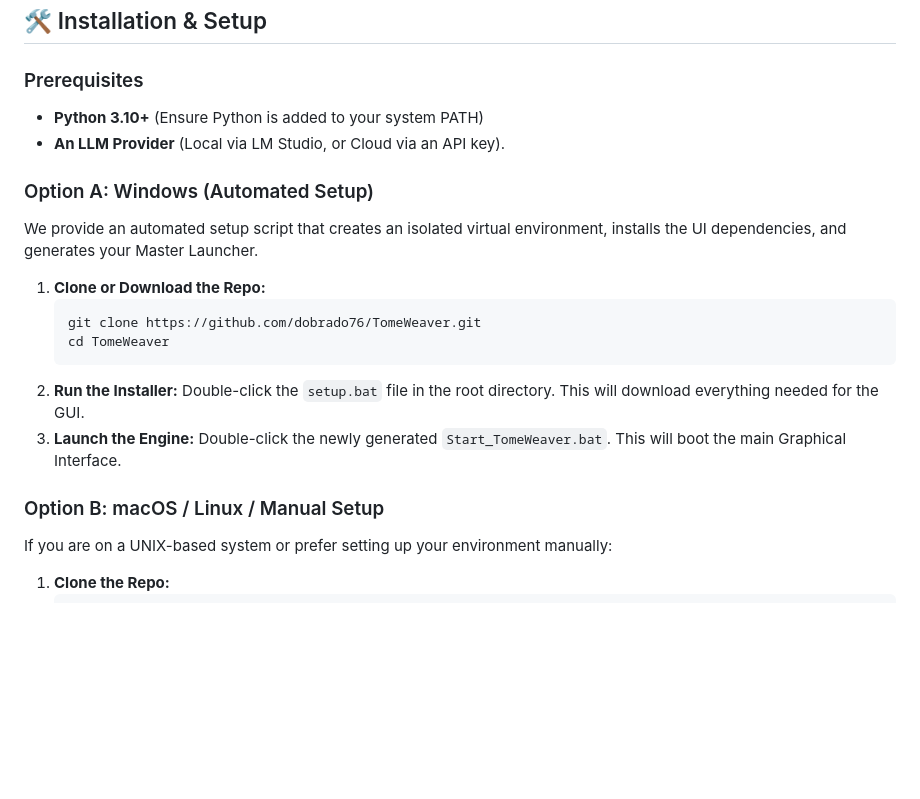
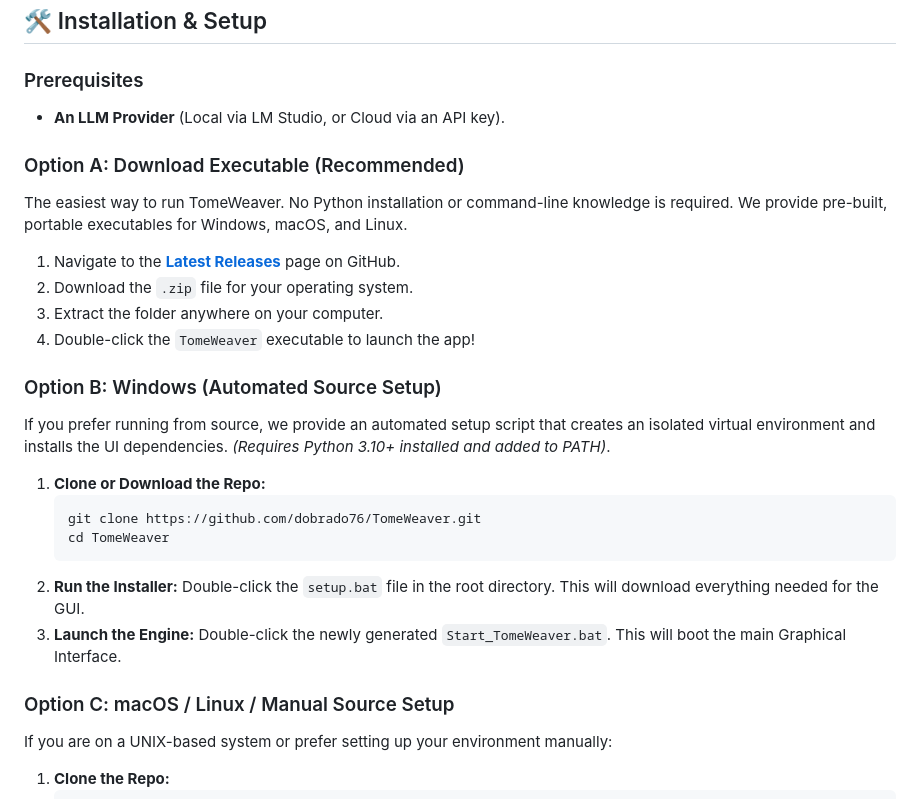
Before and after one commit to MeaningfulnessMediaGroup/TomeWeaver, a Markdown page: README.md, the part around the change. GitHub-like rendering; blank space fills up the shorter version.

````diff
--- a/README.md
+++ b/README.md
@@ -205,11 +205,18 @@ If you do not have a dedicated GPU, TomeWeaver supports cloud providers seamless
 ## 🛠️ Installation & Setup
 
 ### Prerequisites
-*   **Python 3.10+** (Ensure Python is added to your system PATH)
 *   **An LLM Provider** (Local via LM Studio, or Cloud via an API key).
 
-### Option A: Windows (Automated Setup)
-We provide an automated setup script that creates an isolated virtual environment, installs the UI dependencies, and generates your Master Launcher.
+### Option A: Download Executable (Recommended)
+The easiest way to run TomeWeaver. No Python installation or command-line knowledge is required. We provide pre-built, portable executables for Windows, macOS, and Linux.
+
+1.  Navigate to the **[Latest Releases](https://github.com/dobrado76/TomeWeaver/releases/latest)** page on GitHub.
+2.  Download the `.zip` file for your operating system.
+3.  Extract the folder anywhere on your computer.
+4.  Double-click the `TomeWeaver` executable to launch the app!
+
+### Option B: Windows (Automated Source Setup)
+If you prefer running from source, we provide an automated setup script that creates an isolated virtual environment and installs the UI dependencies. *(Requires Python 3.10+ installed and added to PATH)*.
 
 1.  **Clone or Download the Repo:**
     ```cmd
@@ -221,7 +228,7 @@ We provide an automated setup script that creates an isolated virtual environmen
 3.  **Launch the Engine:**
     Double-click the newly generated `Start_TomeWeaver.bat`. This will boot the main Graphical Interface.
 
-### Option B: macOS / Linux / Manual Setup
+### Option C: macOS / Linux / Manual Source Setup
 If you are on a UNIX-based system or prefer setting up your environment manually:
 
 1.  **Clone the Repo:**
````
